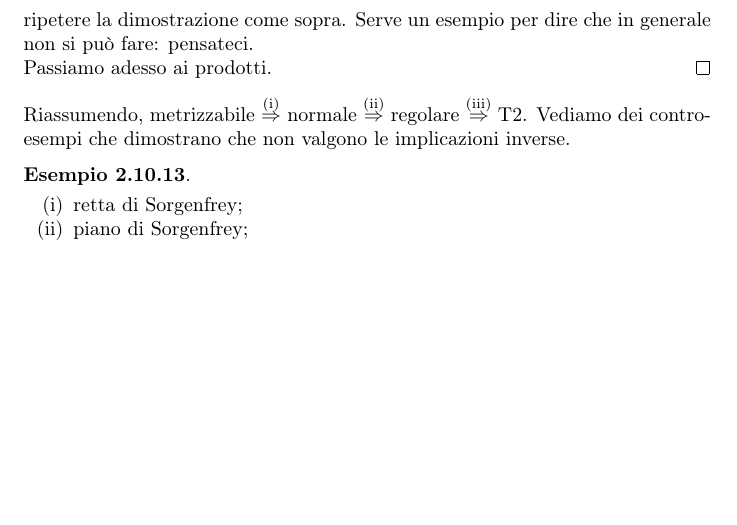
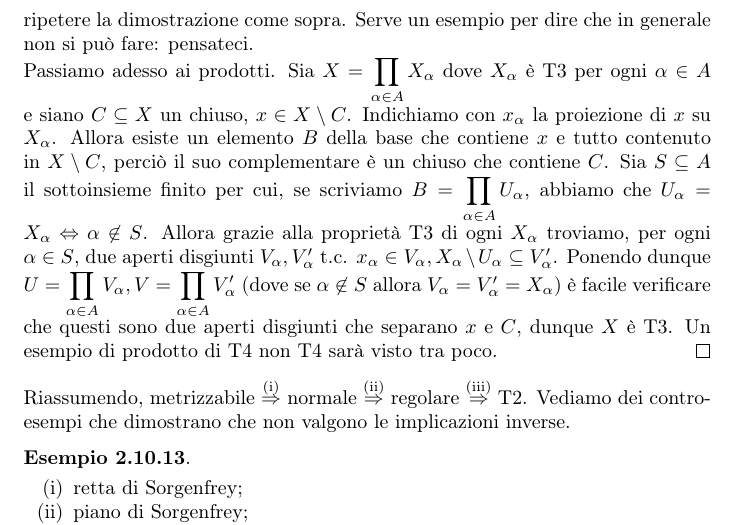
Before and after one commit to Marcov999/Appunti, a LaTeX document (Geometria2/main.tex, which reads Geometria2/secs/assio_separ.tex): part of page 31 of 32, cut so that both start at the same text, the shorter picture padded with empty space. Compiled offline with pdfLaTeX.

Commit message:
mancano due dimostrazioni, le aggiungo oggi pomeriggio

```diff
--- a/Geometria2/secs/assio_separ.tex
+++ b/Geometria2/secs/assio_separ.tex
@@ -116,7 +116,10 @@ Vediamo adesso gli altri due assiomi di separazione.
   Sia $X$ T3 e $Y \subseteq X$ un sottoinsieme con la topologia di sottospazio. Siano adesso $C \subseteq Y$ un chiuso e $x \in Y \setminus C$. Per definizione della topologia di sottospazio, $C=Y \cap D$ dove $D$ è un chiuso di $X$. Ovviamente $x \not\in D$, altrimenti, dato che $x \in Y$, avremmo $x \in Y \cap D=C$. Allora esistono due aperti disgiunti $U, V$ di $X$ t.c. $x \in U, D \subseteq V$. Allora $U'=U \cap Y, V'=V \cap Y$ sono due aperti
   disgiunti di $Y$ che soddisfano le condizioni per avere T3. Per quanto riguarda T4, questa dimostrazione non funziona, dato che due chiusi disgiunti in $Y$ potrebbero non essderlo in $X$. Se però $Y$ fosse chiuso in $X$, allora i due chiusi di $Y$ sarebbero definiti a loro volta come intersezione di $Y$, che è chiuso in $X$, e un altro chiuso di $X$, quindi sarebbero a loro volta chiusi in $X$ e potremmo ripetere la dimostrazione come sopra. Serve un esempio per dire che in generale non si può fare: pensateci.
 
-  Passiamo adesso ai prodotti.
+  Passiamo adesso ai prodotti. Sia $\displaystyle X=\prod_{\alpha \in A} X_{\alpha}$ dove $X_{\alpha}$ è T3 per ogni $\alpha \in A$ e siano $C \subseteq X$ un chiuso, $x \in X \setminus C$. Indichiamo con $x_{\alpha}$ la proiezione di $x$ su $X_{\alpha}$. Allora esiste un elemento $B$ della base che contiene $x$ e tutto contenuto in $X \setminus C$, perciò il suo complementare è un chiuso che contiene $C$. Sia $S \subseteq A$ il
+  sottoinsieme finito per cui, se scriviamo $\displaystyle B=\prod_{\alpha \in A} U_{\alpha}$, abbiamo che $U_{\alpha}=X_{\alpha} \Leftrightarrow \alpha \not\in S$. Allora grazie alla proprietà T3 di ogni $X_{\alpha}$ troviamo, per ogni $\alpha \in S$, due aperti disgiunti $V_{\alpha}, V_{\alpha}'$  t.c.
+  $x_{\alpha} \in V_{\alpha}, X_{\alpha} \setminus U_{\alpha} \subseteq V_{\alpha }'$. Ponendo dunque $\displaystyle U=\prod_{\alpha \in A} V_{\alpha}, V=\prod_{\alpha \in A} V_{\alpha}'$ (dove se $\alpha \not\in S$
+  allora $V_{\alpha}=V_{\alpha}'=X_{\alpha}$) è facile verificare che questi sono due aperti disgiunti che separano $x$ e $C$, dunque $X$ è T3. Un esempio di prodotto di T4 non T4 sarà visto tra poco.
 \end{proof}
 
 Riassumendo, metrizzabile $\stackrel{\text{(i)}}{\implies}$ normale $\stackrel{\text{(ii)}}{\implies}$ regolare $\stackrel{\text{(iii)}}{\implies}$ T2. Vediamo dei controesempi che dimostrano che non valgono le implicazioni inverse.
```
Also changed, not shown: Geometria2/Geometria2.pdf.
